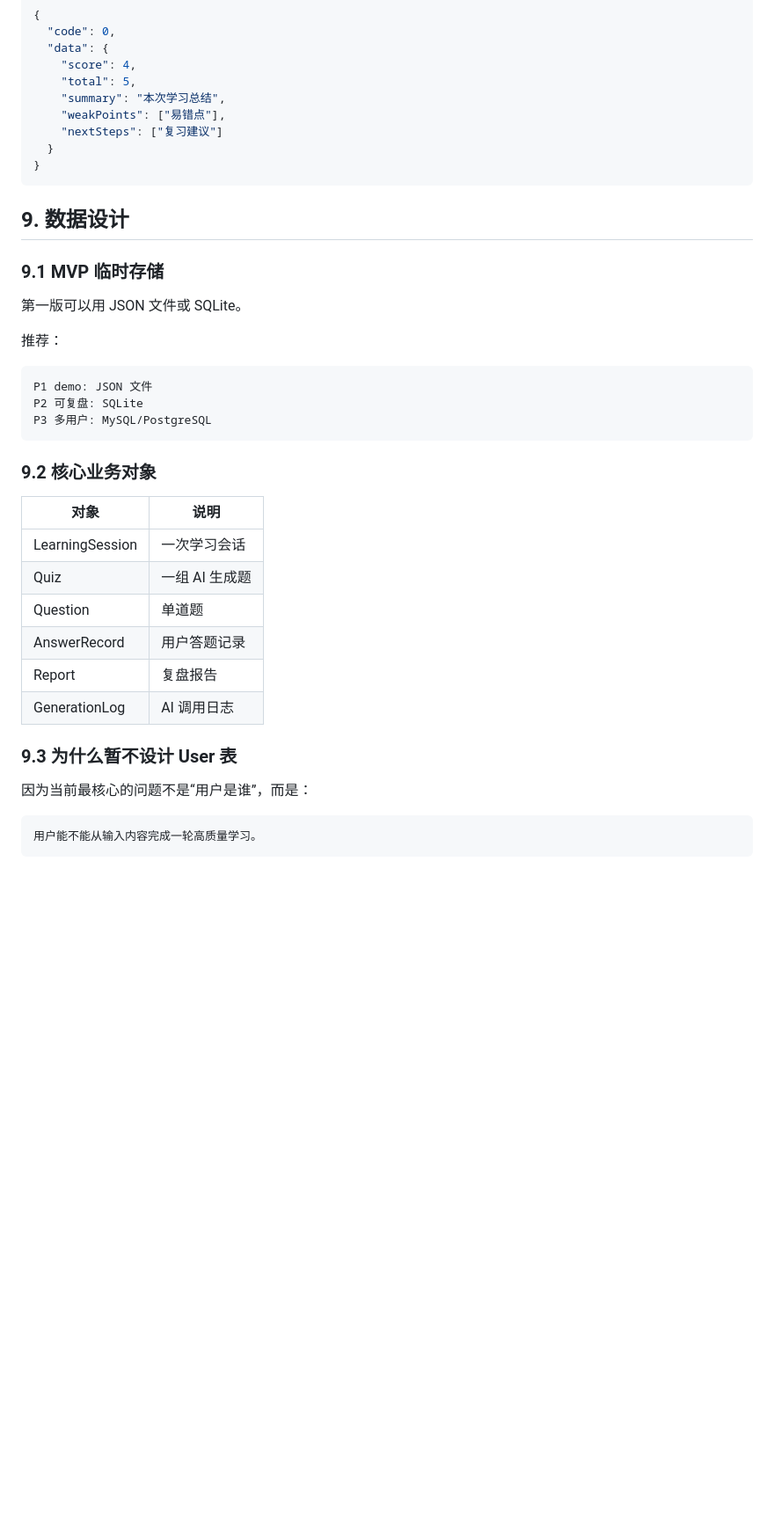
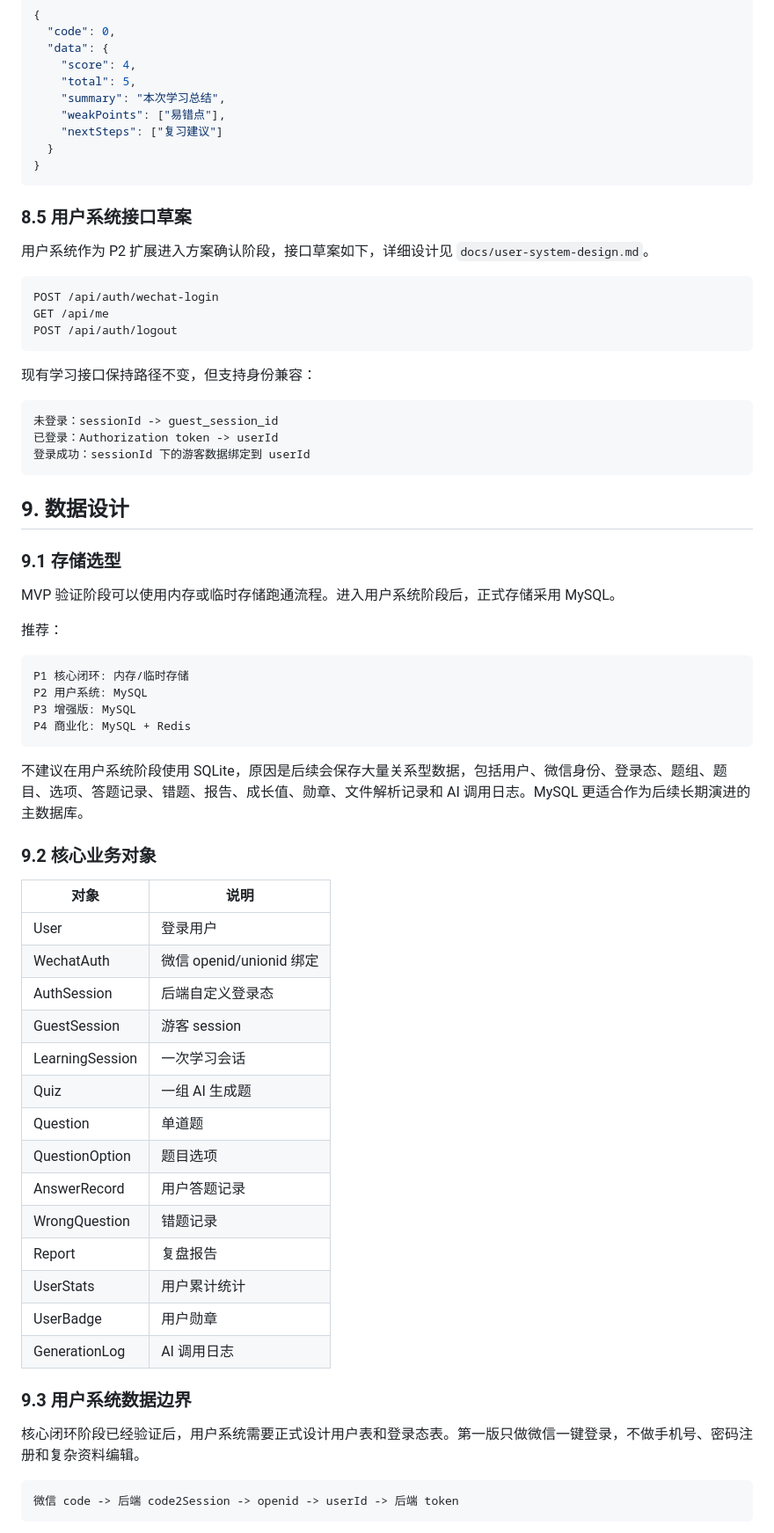
Before and after one commit to chenzixu71-prog/Jellyfish-project, a Markdown page: 02-Python全栈AI刷题学习小程序/docs/solution-design.md, the part around one of its changes. Shown at 88% size. Drawn GitHub-style; blank space fills up the shorter version.

Commit message:
docs: design user system with mysql

````diff
--- a/02-Python全栈AI刷题学习小程序/docs/solution-design.md
+++ b/02-Python全栈AI刷题学习小程序/docs/solution-design.md
@@ -544,36 +544,65 @@ POST /api/generate-report
 }
 ```
 
+### 8.5 用户系统接口草案
+
+用户系统作为 P2 扩展进入方案确认阶段，接口草案如下，详细设计见 `docs/user-system-design.md`。
+
+```text
+POST /api/auth/wechat-login
+GET /api/me
+POST /api/auth/logout
+```
+
+现有学习接口保持路径不变，但支持身份兼容：
+
+```text
+未登录：sessionId -> guest_session_id
+已登录：Authorization token -> userId
+登录成功：sessionId 下的游客数据绑定到 userId
+```
+
 ## 9. 数据设计
 
-### 9.1 MVP 临时存储
+### 9.1 存储选型
 
-第一版可以用 JSON 文件或 SQLite。
+MVP 验证阶段可以使用内存或临时存储跑通流程。进入用户系统阶段后，正式存储采用 MySQL。
 
 推荐：
 
 ```text
-P1 demo: JSON 文件
-P2 可复盘: SQLite
-P3 多用户: MySQL/PostgreSQL
+P1 核心闭环: 内存/临时存储
+P2 用户系统: MySQL
+P3 增强版: MySQL
+P4 商业化: MySQL + Redis
 ```
+
+不建议在用户系统阶段使用 SQLite，原因是后续会保存大量关系型数据，包括用户、微信身份、登录态、题组、题目、选项、答题记录、错题、报告、成长值、勋章、文件解析记录和 AI 调用日志。MySQL 更适合作为后续长期演进的主数据库。
 
 ### 9.2 核心业务对象
 
 | 对象 | 说明 |
 | --- | --- |
+| User | 登录用户 |
+| WechatAuth | 微信 openid/unionid 绑定 |
+| AuthSession | 后端自定义登录态 |
+| GuestSession | 游客 session |
 | LearningSession | 一次学习会话 |
 | Quiz | 一组 AI 生成题 |
 | Question | 单道题 |
+| QuestionOption | 题目选项 |
 | AnswerRecord | 用户答题记录 |
+| WrongQuestion | 错题记录 |
 | Report | 复盘报告 |
+| UserStats | 用户累计统计 |
+| UserBadge | 用户勋章 |
 | GenerationLog | AI 调用日志 |
 
-### 9.3 为什么暂不设计 User 表
+### 9.3 用户系统数据边界
 
-因为当前最核心的问题不是“用户是谁”，而是：
+核心闭环阶段已经验证后，用户系统需要正式设计用户表和登录态表。第一版只做微信一键登录，不做手机号、密码注册和复杂资料编辑。
 
 ```text
-用户能不能从输入内容完成一轮高质量学习。
+微信 code -> 后端 code2Session -> openid -> userId -> 后端 token
 ```
 
````
Also changed, not shown: other parts of 02-Python全栈AI刷题学习小程序/docs/solution-design.md (+67 -26 lines), 02-Python全栈AI刷题学习小程序/docs/product-requirement-analysis.md (+24 -2 lines), 02-Python全栈AI刷题学习小程序/docs/user-system-design.md (added, +487 -0 lines).
